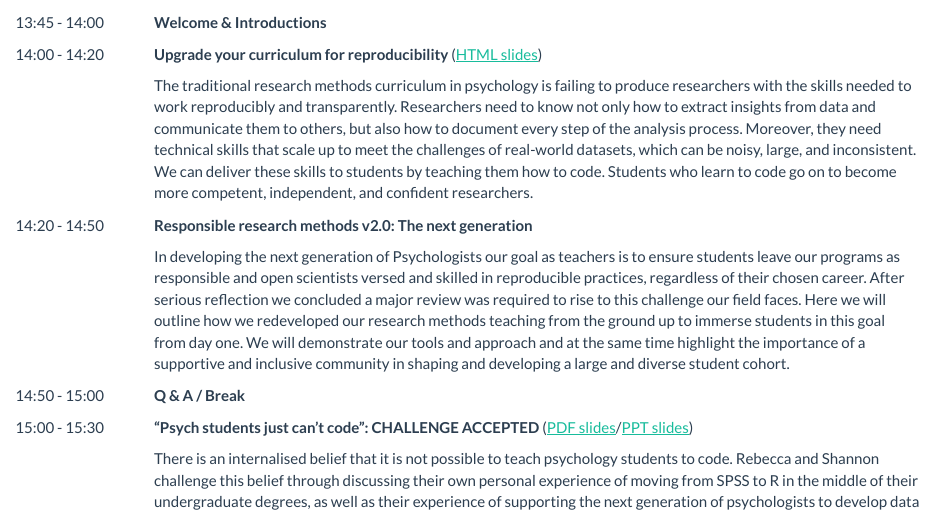
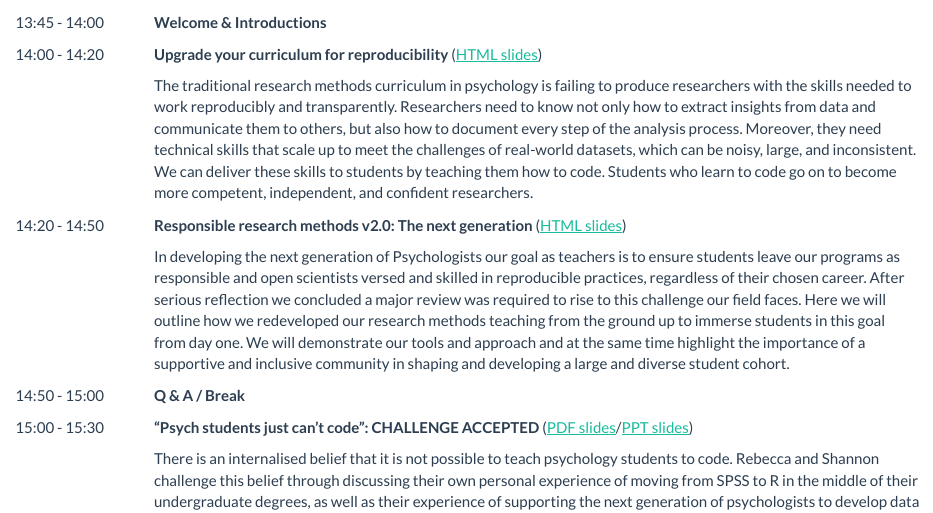
Before and after one commit to PsyTeachR/sips2019, an R Markdown document (index.Rmd): the page in a window 1100 px wide, from 580 px down. Rendered offline with R 4.5, knitr and Pandoc, with nearby package versions.

Commit message:
the pheather show

```diff
--- a/index.Rmd
+++ b/index.Rmd
@@ -35,7 +35,7 @@ At Glasgow our PsyTeachR teaching team has successfully made the transition to t
 | 13:45 - 14:00 | **Welcome & Introductions** |
 | 14:00 - 14:20 | **Upgrade your curriculum for reproducibility** ([HTML slides](http://talklab.psy.gla.ac.uk/barr_sips_2019/)) |
 |               | The traditional research methods curriculum in psychology is failing to produce researchers with the skills needed to work reproducibly and transparently. Researchers need to know not only how to extract insights from data and communicate them to others, but also how to document every step of the analysis process. Moreover, they need technical skills that scale up to meet the challenges of real-world datasets, which can be noisy, large, and inconsistent. We can deliver these skills to students by teaching them how to code. Students who learn to code go on to become more competent, independent, and confident researchers. |
-| 14:20 - 14:50 | **Responsible research methods v2.0: The next generation** |
+| 14:20 - 14:50 | **Responsible research methods v2.0: The next generation** ([HTML slides](presentations/prehonours.html)) |
 |               | In developing the next generation of Psychologists our goal as teachers is to ensure students leave our programs as responsible and open scientists versed and skilled in reproducible practices, regardless of their chosen career. After serious reflection we concluded a major review was required to rise to this challenge our field faces. Here we will outline how we redeveloped our research methods teaching from the ground up to immerse students in this goal from day one. We will demonstrate our tools and approach and at the same time highlight the importance of a supportive and inclusive community in shaping and developing a large and diverse student cohort. |
 | 14:50 - 15:00 | **Q & A / Break** |
 | 15:00 - 15:30 | **“Psych students just can’t code”: CHALLENGE ACCEPTED** ([PDF slides](presentations/students.pdf)/[PPT slides](presentations/students.pptx)) |
```
Also changed, not shown: 3 other files.
